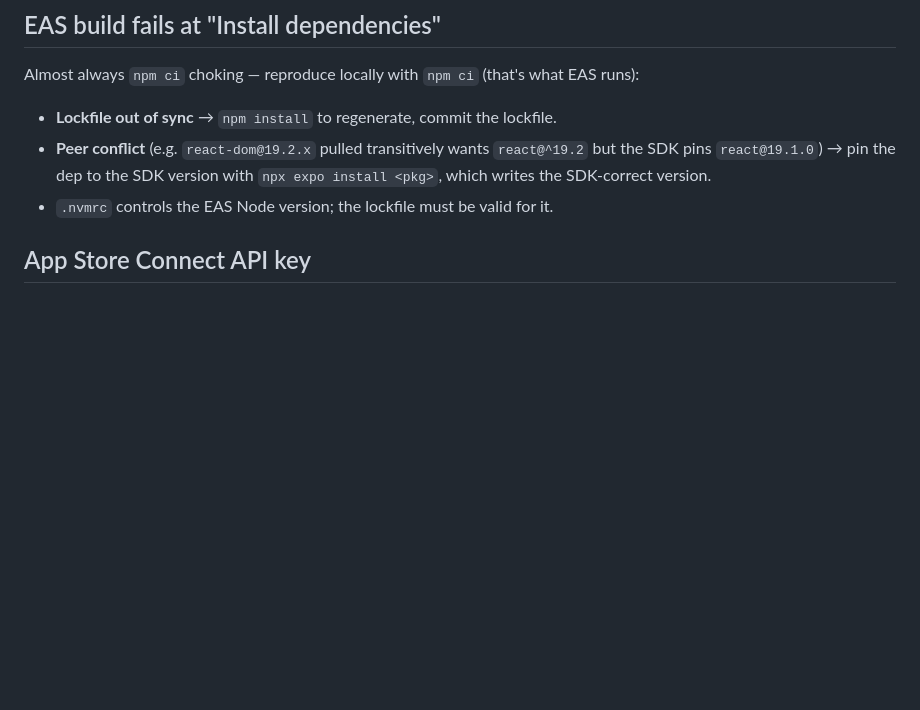
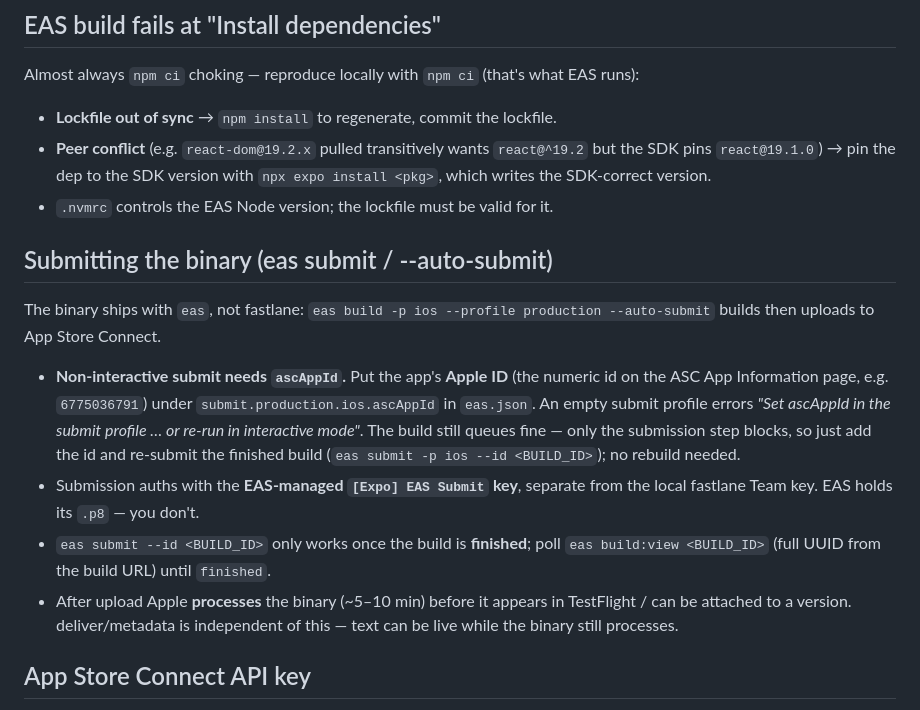
Before and after one commit to al308/AppSkeleton, a Markdown page: docs/STORE_PLAYBOOK.md, the part around the change. Drawn GitHub-style; blank space fills up the shorter version.

Commit message:
docs(store): document eas submit / --auto-submit ascAppId requirement
Non-interactive auto-submit needs submit.production.ios.ascAppId (the app's
numeric Apple ID) in eas.json, or it errors and only the submission — not the
build — is blocked. Plus: EAS-managed submit key, submit-by-id needs a finished
build, and Apple's post-upload processing window. Hit live on Stellarblox.

Co-Authored-By: Claude Opus 4.8 <noreply@anthropic.com>

```diff
--- a/docs/STORE_PLAYBOOK.md
+++ b/docs/STORE_PLAYBOOK.md
@@ -32,6 +32,26 @@ EAS runs):
   `react@^19.2` but the SDK pins `react@19.1.0`) → pin the dep to the SDK version
   with `npx expo install <pkg>`, which writes the SDK-correct version.
 - `.nvmrc` controls the EAS Node version; the lockfile must be valid for it.
+
+## Submitting the binary (eas submit / --auto-submit)
+
+The binary ships with `eas`, not fastlane: `eas build -p ios --profile production
+--auto-submit` builds then uploads to App Store Connect.
+
+- **Non-interactive submit needs `ascAppId`.** Put the app's **Apple ID** (the
+  numeric id on the ASC App Information page, e.g. `6775036791`) under
+  `submit.production.ios.ascAppId` in `eas.json`. An empty submit profile errors
+  *"Set ascAppId in the submit profile … or re-run in interactive mode"*. The
+  build still queues fine — only the submission step blocks, so just add the id
+  and re-submit the finished build (`eas submit -p ios --id <BUILD_ID>`); no
+  rebuild needed.
+- Submission auths with the **EAS-managed `[Expo] EAS Submit` key**, separate
+  from the local fastlane Team key. EAS holds its `.p8` — you don't.
+- `eas submit --id <BUILD_ID>` only works once the build is **finished**; poll
+  `eas build:view <BUILD_ID>` (full UUID from the build URL) until `finished`.
+- After upload Apple **processes** the binary (~5–10 min) before it appears in
+  TestFlight / can be attached to a version. deliver/metadata is independent of
+  this — text can be live while the binary still processes.
 
 ## App Store Connect API key
 
```
